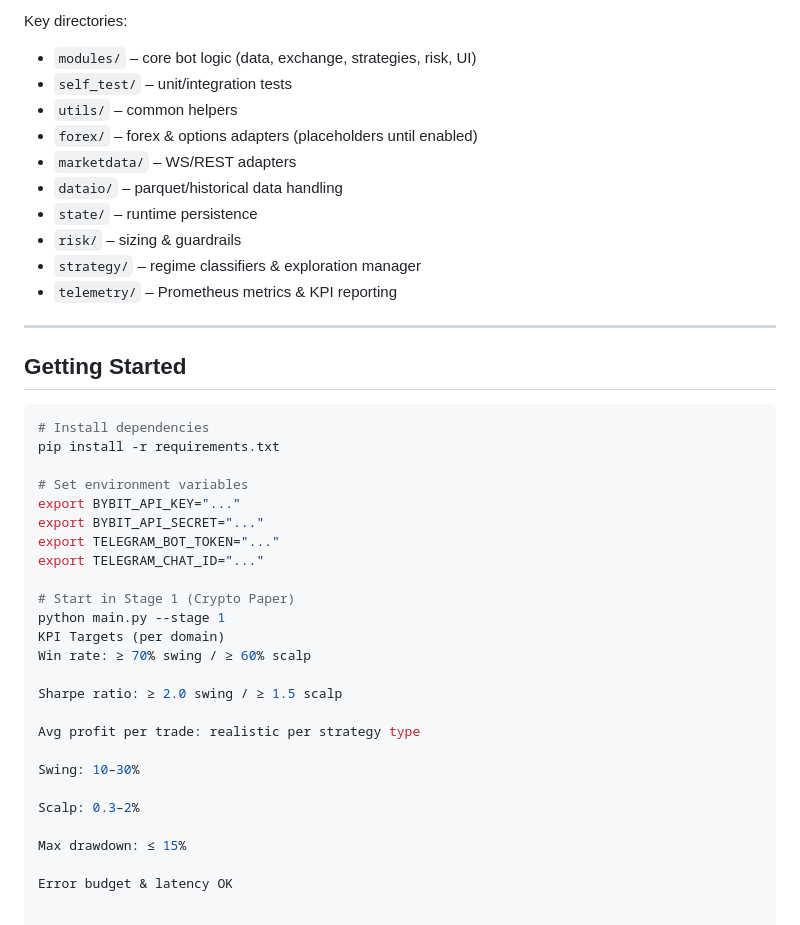
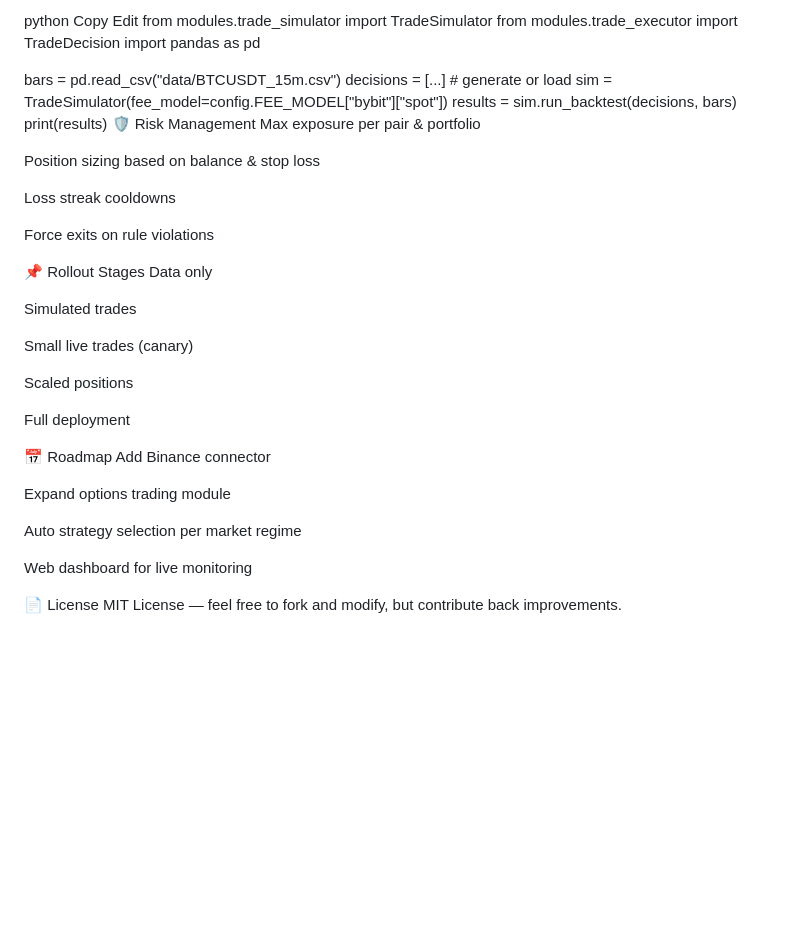
Before and after one commit to DolceVitaUkr/Trading-bot-Python, a Markdown page: readme.md, the part around the change printed below. Drawn GitHub-style; blank space fills up the shorter version.

````diff
--- a/readme.md
+++ b/readme.md
@@ -134,42 +128,44 @@ See [`Modules.md`](Modules.md) for full breakdown.
 
-Key directories:
-- `modules/` – core bot logic (data, exchange, strategies, risk, UI)
-- `self_test/` – unit/integration tests
-- `utils/` – common helpers
-- `forex/` – forex & options adapters (placeholders until enabled)
-- `marketdata/` – WS/REST adapters
-- `dataio/` – parquet/historical data handling
-- `state/` – runtime persistence
-- `risk/` – sizing & guardrails
-- `strategy/` – regime classifiers & exploration manager
-- `telemetry/` – Prometheus metrics & KPI reporting
+python
+Copy
+Edit
+from modules.trade_simulator import TradeSimulator
+from modules.trade_executor import TradeDecision
+import pandas as pd
 
----
+bars = pd.read_csv("data/BTCUSDT_15m.csv")
+decisions = [...]  # generate or load
+sim = TradeSimulator(fee_model=config.FEE_MODEL["bybit"]["spot"])
+results = sim.run_backtest(decisions, bars)
+print(results)
+🛡️ Risk Management
+Max exposure per pair & portfolio
 
-## Getting Started
-```bash
-# Install dependencies
-pip install -r requirements.txt
+Position sizing based on balance & stop loss
 
-# Set environment variables
-export BYBIT_API_KEY="..."
-export BYBIT_API_SECRET="..."
-export TELEGRAM_BOT_TOKEN="..."
-export TELEGRAM_CHAT_ID="..."
+Loss streak cooldowns
 
-# Start in Stage 1 (Crypto Paper)
-python main.py --stage 1
-KPI Targets (per domain)
-Win rate: ≥ 70% swing / ≥ 60% scalp
+Force exits on rule violations
 
-Sharpe ratio: ≥ 2.0 swing / ≥ 1.5 scalp
+📌 Rollout Stages
+Data only
 
-Avg profit per trade: realistic per strategy type
+Simulated trades
 
-Swing: 10–30%
+Small live trades (canary)
 
-Scalp: 0.3–2%
+Scaled positions
 
-Max drawdown: ≤ 15%
+Full deployment
 
-Error budget & latency OK
+📅 Roadmap
+ Add Binance connector
+
+ Expand options trading module
+
+ Auto strategy selection per market regime
+
+ Web dashboard for live monitoring
+
+📄 License
+MIT License — feel free to fork and modify, but contribute back improvements.
````
Also changed, not shown: other parts of readme.md (+103 -109 lines).
